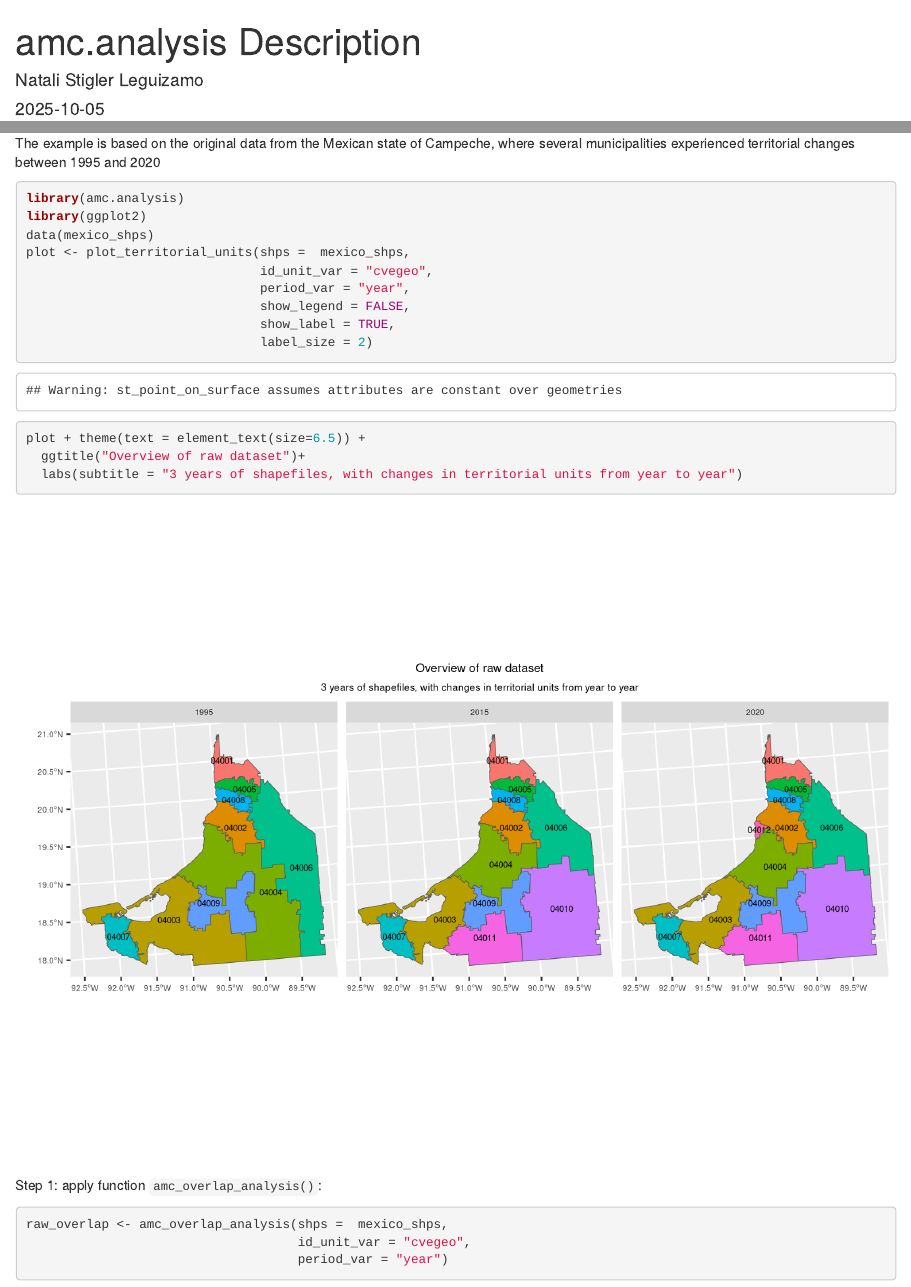
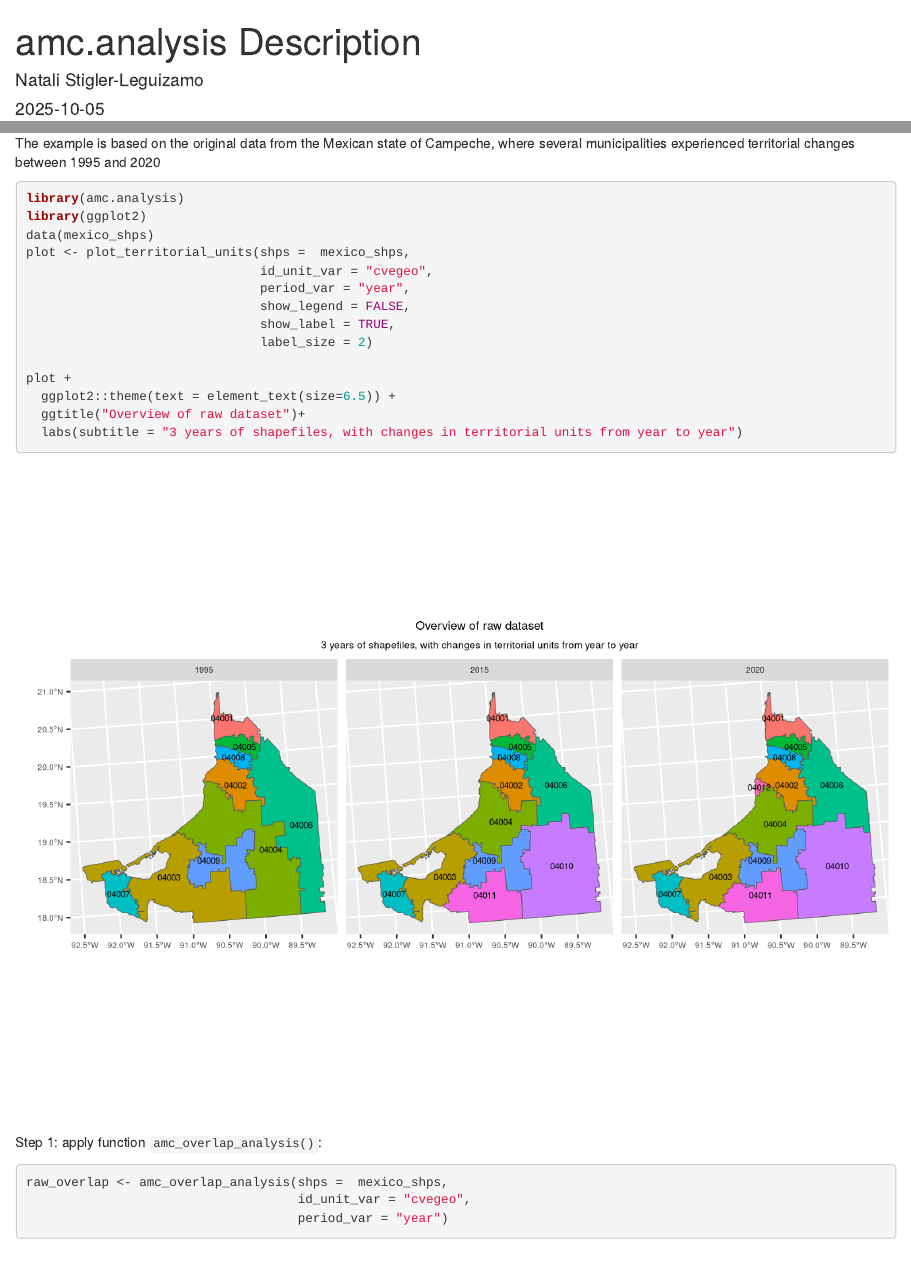
Before and after one commit to NataliGomezL/amc.analysis, an R Markdown document (README.Rmd): the page in a window 1100 px wide, from its top, and a second part further down, joined at a grey line. Rendered offline with R 4.5, knitr and Pandoc, with nearby package versions; some code elsewhere in the file could not run offline; common packages that the code uses without loading them are loaded.

Commit message:
Minor changes

````diff
--- a/README.Rmd
+++ b/README.Rmd
@@ -1,6 +1,6 @@
 ---
 title: "amc.analysis Description"
-author: "Natali Stigler Leguizamo"
+author: "Natali Stigler-Leguizamo"
 date: "2025-10-05"
 output:
   html_document:
@@ -31,7 +31,7 @@ remotes::install_github("NataliGomezL/amc.analysis")
 
 The example is based on the original data from the Mexican state of Campeche, where several municipalities experienced territorial changes between 1995 and 2020
 
-```{r plot_territorial_units, out.width="100%", fig.width=8, fig.asp=0.75}
+```{r plot_territorial_units, warning=FALSE, out.width="100%", fig.width=8, fig.asp=0.75}
 library(amc.analysis)
 library(ggplot2)
 data(mexico_shps)
@@ -42,7 +42,8 @@ plot <- plot_territorial_units(shps =  mexico_shps,
                                show_label = TRUE,
                                label_size = 2)
 
-plot + theme(text = element_text(size=6.5)) +
+plot +
+  ggplot2::theme(text = element_text(size=6.5)) +
   ggtitle("Overview of raw dataset")+
   labs(subtitle = "3 years of shapefiles, with changes in territorial units from year to year")
 ```
````
Also changed, not shown: R/ovr_overlap_functions.R (+1 -1 lines), README.md.
